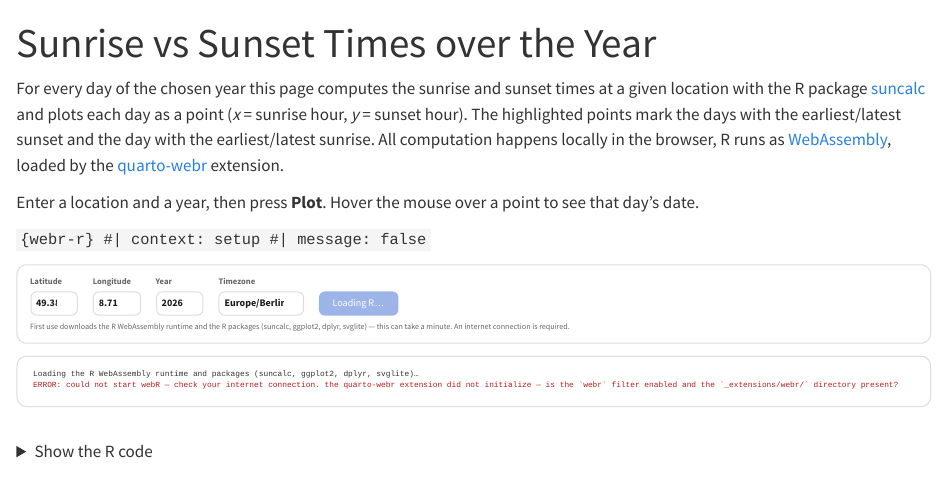
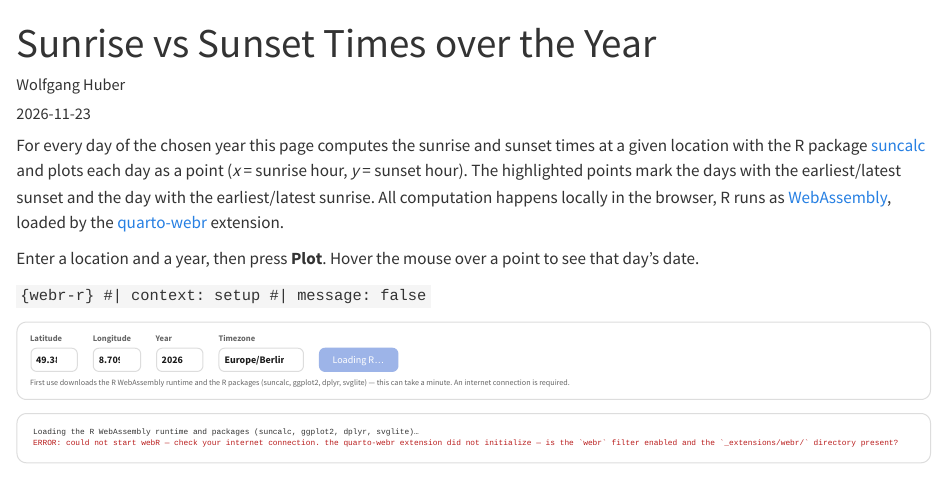
Before and after one commit to wolfganghuber/demos, a Quarto document (sunrise+set.qmd): the page in a window 1100 px wide, from its top. Rendered offline with R 4.5, knitr and Pandoc in place of Quarto, with nearby package versions; the code chunks are not run, so their results and figures are left out.

Commit message:
aesthetic improvements

```diff
--- a/sunrise+set.qmd
+++ b/sunrise+set.qmd
@@ -1,5 +1,8 @@
 ---
 title: "Sunrise vs Sunset Times over the Year"
+date: "2026-11-23"
+author: "Wolfgang Huber"
+categories: "Wisdom"
 format: html
 engine: knitr
 filters:
@@ -10,6 +13,7 @@ webr:
     - ggplot2
     - dplyr
     - svglite
+image: "../photos/above-sevastopol-ukraine.jpg"
 ---
 
 For every day of the chosen year this page computes the sunrise and sunset times at a given location with the R package [suncalc](https://cran.r-project.org/package=suncalc) and plots each day as a
@@ -27,13 +31,13 @@ point to see that day's date.
 <div class="ss-card">
 <div class="ss-controls">
 <label>Latitude
-<input id="ss-lat" type="number" step="any" min="-90" max="90" value="49.38">
+<input id="ss-lat" type="number" step="any" min="-90" max="90" value="49.384755">
 </label>
 <label>Longitude
-<input id="ss-lon" type="number" step="any" min="-180" max="180" value="8.71">
+<input id="ss-lon" type="number" step="any" min="-180" max="180" value="8.709056">
 </label>
 <label>Year
-<input id="ss-year" type="number" step="1" min="1" max="9999" value="2025">
+<input id="ss-year" type="number" step="1" min="1" max="9999" value="2026">
 </label>
 <label>Timezone
 <input id="ss-tz" type="text" list="ss-tzlist" value="Europe/Berlin" spellcheck="false">
```
Also changed, not shown: sunrise+set.qmd (4 more changed lines).
